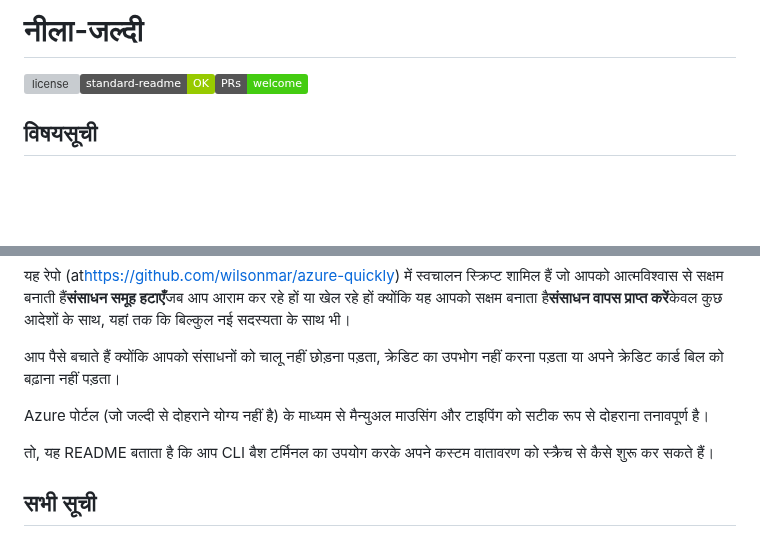
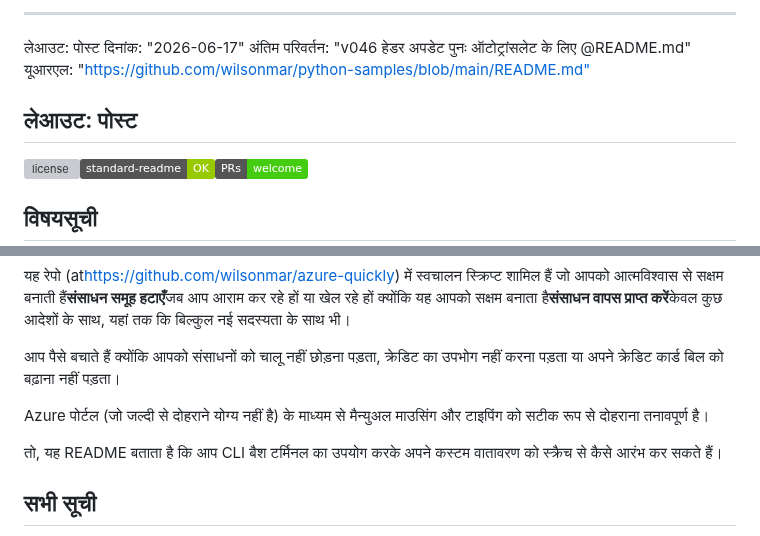
Before and after one commit to wilsonmar/azure-quickly, a Markdown page: README.hi.md, 2 parts joined by grey strips. Drawn GitHub-style; badges without logos; blank space fills up the shorter version; grey boxes are pictures that could not be loaded.

Commit message:
docs: Added README."hi".md translation via https://github.com/dephraiim/translate-readme

```diff
--- a/README.hi.md
+++ b/README.hi.md
@@ -1,4 +1,11 @@
-# नीला-जल्दी
+* * *
+
+लेआउट: पोस्ट
+दिनांक: "2026-06-17"
+अंतिम परिवर्तन: "v046 हेडर अपडेट पुनः ऑटोट्रांसलेट के लिए @README.md"
+यूआरएल: "<https://github.com/wilsonmar/python-samples/blob/main/README.md">
+
+## लेआउट: पोस्ट
 
 ![license](https://img.shields.io/github/license/wilsonmar/azure-quickly)[![standard-readme compliant](https://img.shields.io/badge/standard--readme-OK-green.svg)](https://github.com/RichardLitt/standard-readme)[![PRs Welcome](https://img.shields.io/badge/PRs-welcome-brightgreen.svg)](http://makeapullrequest.com)
 
@@ -49,7 +56,7 @@ PowerShell स्क्रिप्ट का उपयोग उन माम
 
 Azure पोर्टल (जो जल्दी से दोहराने योग्य नहीं है) के माध्यम से मैन्युअल माउसिंग और टाइपिंग को सटीक रूप से दोहराना तनावपूर्ण है।
 
-तो, यह README बताता है कि आप CLI बैश टर्मिनल का उपयोग करके अपने कस्टम वातावरण को स्क्रैच से कैसे शुरू कर सकते हैं।
+तो, यह README बताता है कि आप CLI बैश टर्मिनल का उपयोग करके अपने कस्टम वातावरण को स्क्रैच से कैसे आरंभ कर सकते हैं।
 
 <a name="Todos"></a>
 
```
Also changed, not shown: other parts of README.hi.md (+3 -3 lines).
